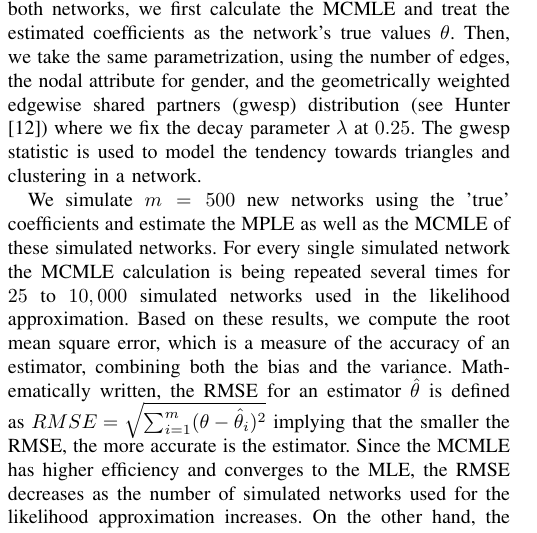
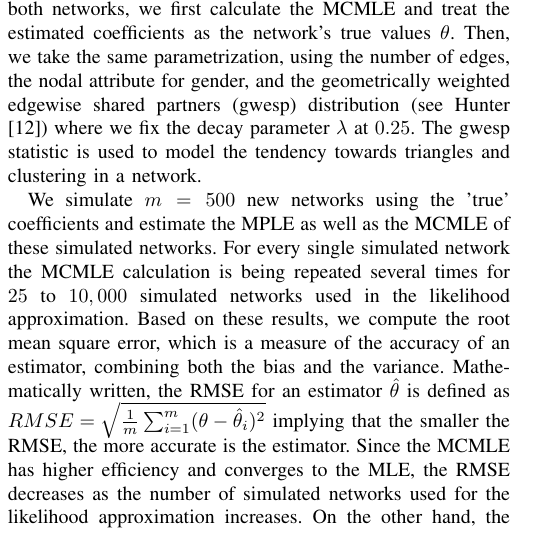
Before and after one commit to desmarais-lab/ERGM_MPLE_parBoot, a LaTeX paper (TeX/IEEE_BigData.tex): part of one column of page 2 of 6, cut so that both start at the same text. Compiled offline with pdfLaTeX.

Commit message:
editied according to reviewers comments

```diff
--- a/TeX/IEEE_BigData.tex
+++ b/TeX/IEEE_BigData.tex
@@ -492,7 +492,7 @@ As mentioned in the previous section the MPLE approaches the MLE as the size of
 
 \indent We simulate $m=500$ new networks using the 'true' coefficients and estimate the MPLE as well as the MCMLE of these simulated networks. For every single simulated network the MCMLE calculation is being repeated several times for $25$ to $10,000$ simulated networks used in the likelihood approximation.
 Based on these results, we compute the root mean square error, which is a measure of the accuracy of an estimator, combining both the bias and the variance. Mathematically written, the RMSE for an estimator $\hat{\theta}$ is defined as
-$RMSE = \sqrt{\sum_{i=1}^{m}(\theta - \hat{\theta}_i)^2}$
+$RMSE = \sqrt{\frac{1}{m}\sum_{i=1}^{m}(\theta - \hat{\theta}_i)^2}$
 implying that the smaller the RMSE, the more accurate is the estimator. Since the MCMLE has higher efficiency and converges to the MLE, the RMSE decreases as the number of simulated networks used for the likelihood approximation increases. On the other hand, the RMSE of the MPLE is a constant value since no network simulations are required. In order to compare the RMSE of the two estimation techniques, we take the log of the ratio of the MCMLE to the MPLE. As a result, a negative value indicates a better MCMLE performance, while a positive value indicates a better MPLE performance.
 \indent Figure \ref{rmse} visualizes the results of the simulation study. The solid line illustrates the results of the log relative RMSE of the Faux Mesa High network, while the dashed line illustrates the corresponding results of the Faux Magnolia High network.
 The plots support the fact that larger networks require a larger sample size of simulated networks for the MCMLE to outperform the MPLE. While the fairly small Faux Mesa High network only requires a sample size of about $50-100$ networks, the larger Faux Magnolia High network requires a sample size of at least 1,500 networks for the MCMLE to surpass the MPLE.  For especially large networks (e.g., social media data) the sample size has to be set in order to justify the approximately exact, but computationally expensive and potentially prohibitive MCMLE method.
```
Also changed, not shown: TeX/IEEE_BigData.pdf, TeX/IEEE_BigData.tex (2 more changed lines), 3 other files.
